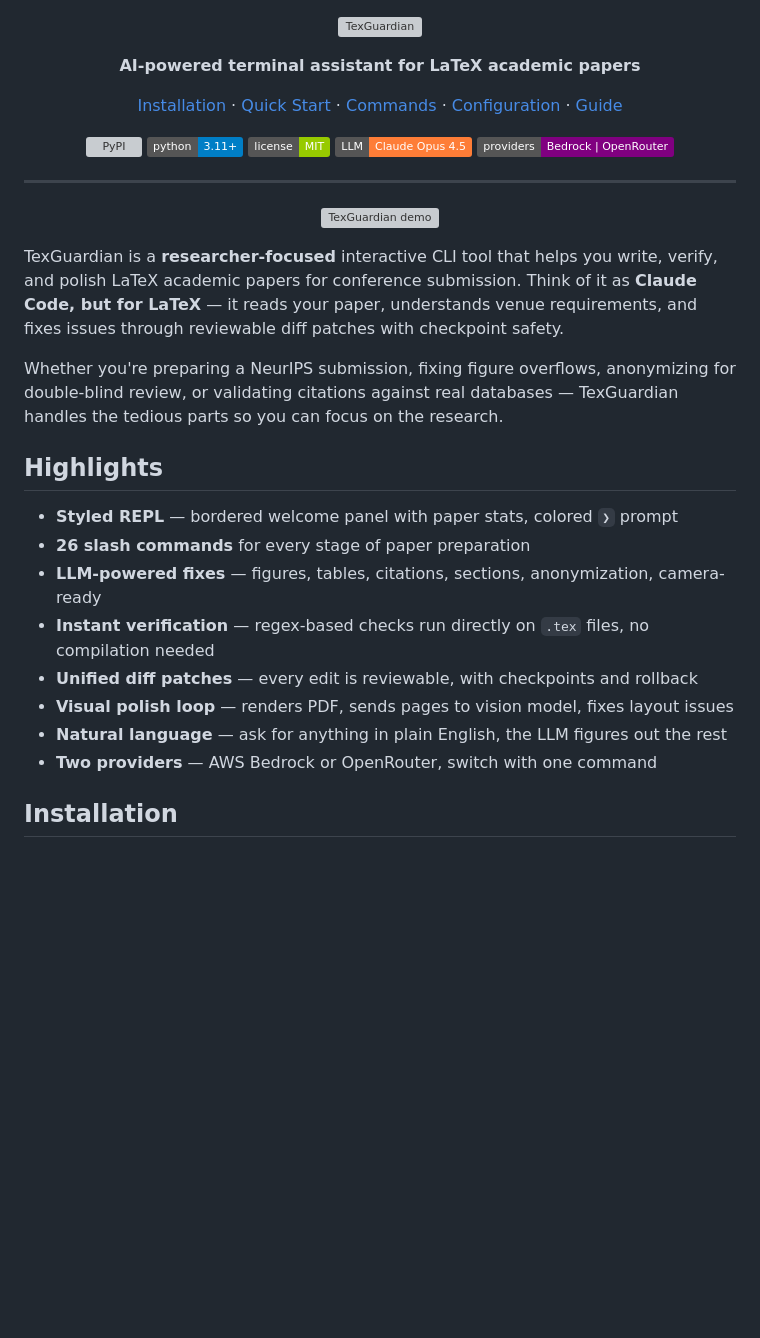
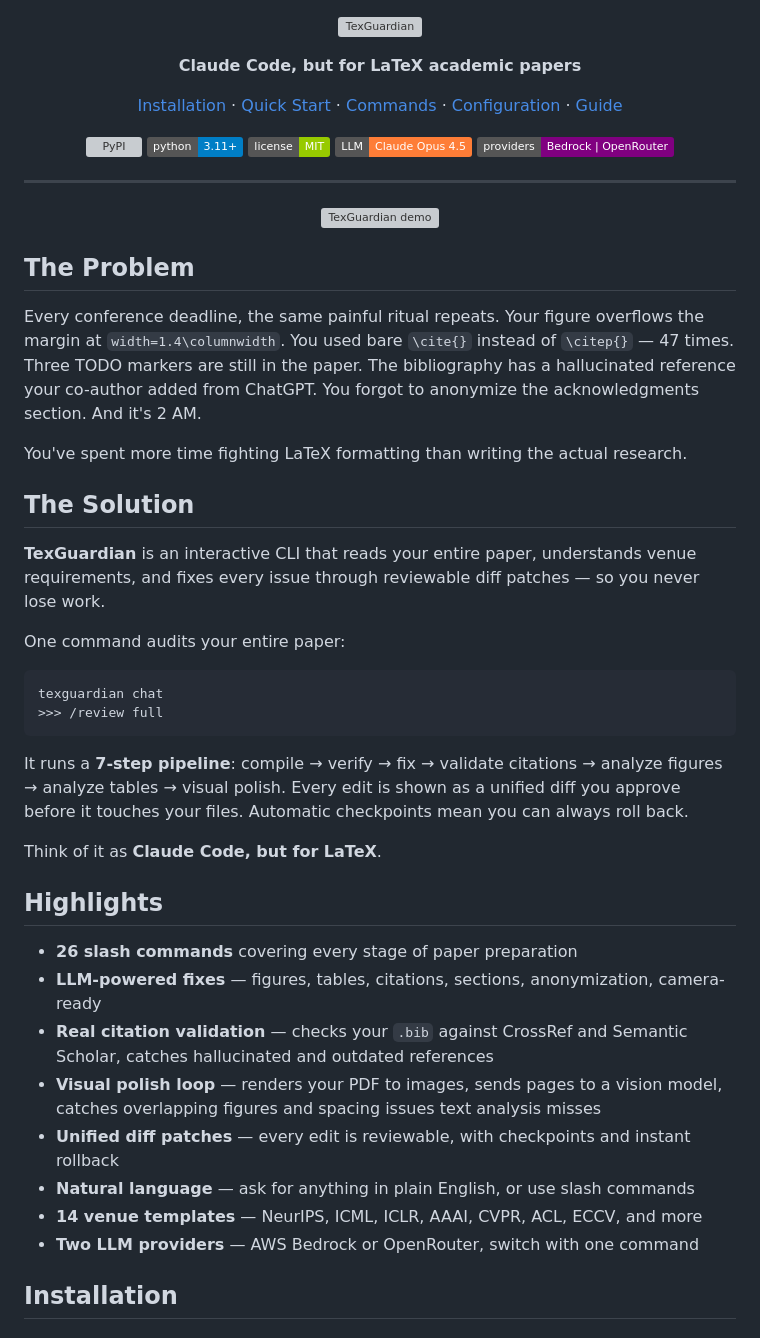
Before and after one commit to arcAman07/TexGuardian, a Markdown page: README.md, the part around the change. Drawn GitHub-style; badges without logos; blank space fills up the shorter version; grey boxes are pictures that could not be loaded.

Commit message:
Rewrite README with problem→solution framing, deploy clean music track
- Lead README with the 2 AM deadline pain every researcher knows
- Introduce TexGuardian as the solution with /review full one-liner
- Reframe highlights to emphasize real problems solved
- Deploy watermark-free ambient music track for MP4

Co-Authored-By: Claude Opus 4.6 <noreply@anthropic.com>

````diff
--- a/README.md
+++ b/README.md
@@ -7,7 +7,7 @@
 </p>
 
 <p align="center">
-  <strong>AI-powered terminal assistant for LaTeX academic papers</strong>
+  <strong>Claude Code, but for LaTeX academic papers</strong>
 </p>
 
 <p align="center">
@@ -32,20 +32,37 @@
   <img src="docs/assets/release_animation.gif" alt="TexGuardian demo" width="800">
 </p>
 
-TexGuardian is a **researcher-focused** interactive CLI tool that helps you write, verify, and polish LaTeX academic papers for conference submission. Think of it as **Claude Code, but for LaTeX** — it reads your paper, understands venue requirements, and fixes issues through reviewable diff patches with checkpoint safety.
+## The Problem
 
-Whether you're preparing a NeurIPS submission, fixing figure overflows, anonymizing for double-blind review, or validating citations against real databases — TexGuardian handles the tedious parts so you can focus on the research.
+Every conference deadline, the same painful ritual repeats. Your figure overflows the margin at `width=1.4\columnwidth`. You used bare `\cite{}` instead of `\citep{}` — 47 times. Three TODO markers are still in the paper. The bibliography has a hallucinated reference your co-author added from ChatGPT. You forgot to anonymize the acknowledgments section. And it's 2 AM.
+
+You've spent more time fighting LaTeX formatting than writing the actual research.
+
+## The Solution
+
+**TexGuardian** is an interactive CLI that reads your entire paper, understands venue requirements, and fixes every issue through reviewable diff patches — so you never lose work.
+
+One command audits your entire paper:
+
+```
+texguardian chat
+>>> /review full
+```
+
+It runs a **7-step pipeline**: compile → verify → fix → validate citations → analyze figures → analyze tables → visual polish. Every edit is shown as a unified diff you approve before it touches your files. Automatic checkpoints mean you can always roll back.
+
+Think of it as **Claude Code, but for LaTeX**.
 
 ## Highlights
 
-- **Styled REPL** — bordered welcome panel with paper stats, colored `❯` prompt
-- **26 slash commands** for every stage of paper preparation
+- **26 slash commands** covering every stage of paper preparation
 - **LLM-powered fixes** — figures, tables, citations, sections, anonymization, camera-ready
-- **Instant verification** — regex-based checks run directly on `.tex` files, no compilation needed
-- **Unified diff patches** — every edit is reviewable, with checkpoints and rollback
-- **Visual polish loop** — renders PDF, sends pages to vision model, fixes layout issues
-- **Natural language** — ask for anything in plain English, the LLM figures out the rest
-- **Two providers** — AWS Bedrock or OpenRouter, switch with one command
+- **Real citation validation** — checks your `.bib` against CrossRef and Semantic Scholar, catches hallucinated and outdated references
+- **Visual polish loop** — renders your PDF to images, sends pages to a vision model, catches overlapping figures and spacing issues text analysis misses
+- **Unified diff patches** — every edit is reviewable, with checkpoints and instant rollback
+- **Natural language** — ask for anything in plain English, or use slash commands
+- **14 venue templates** — NeurIPS, ICML, ICLR, AAAI, CVPR, ACL, ECCV, and more
+- **Two LLM providers** — AWS Bedrock or OpenRouter, switch with one command
 
 ## Installation
 
````
